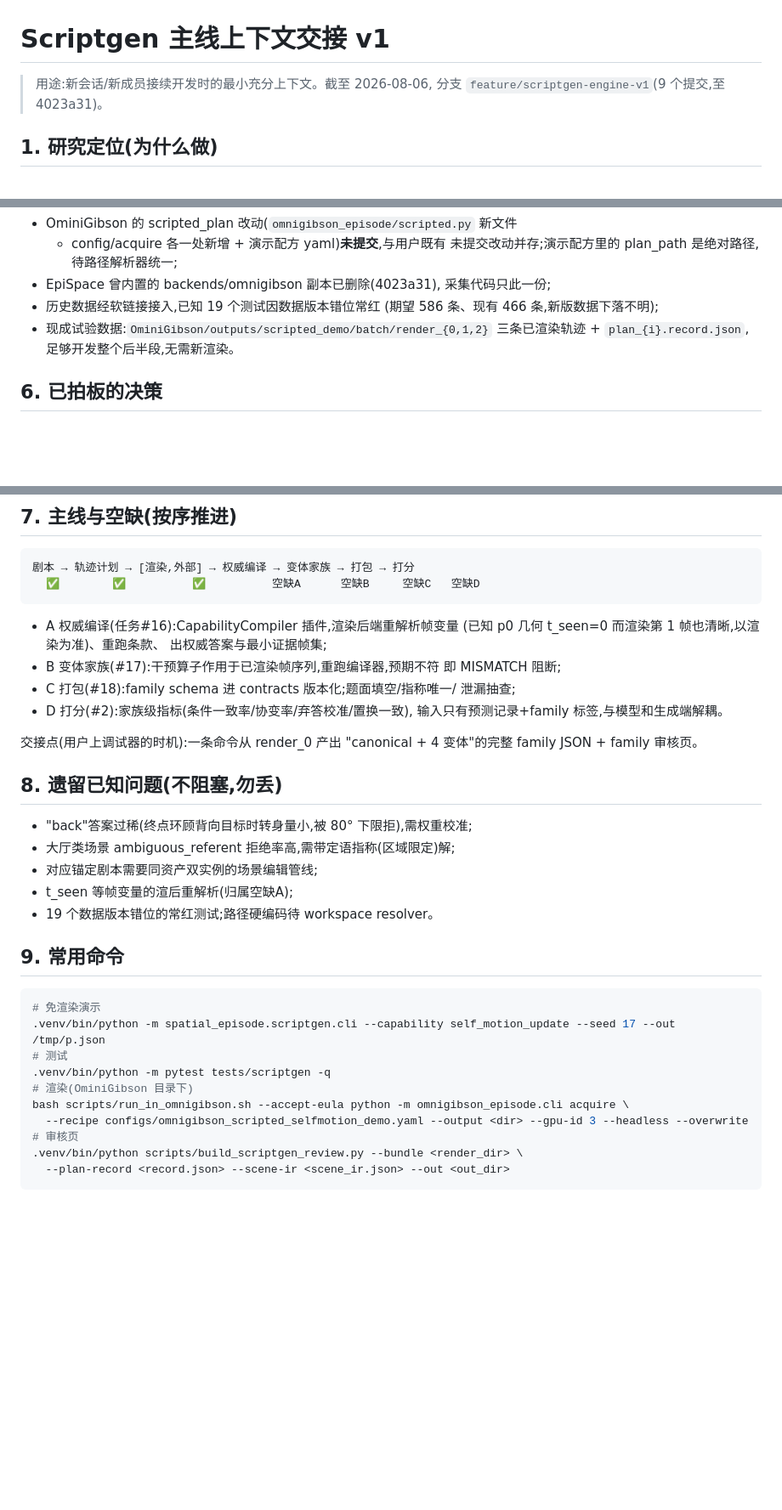
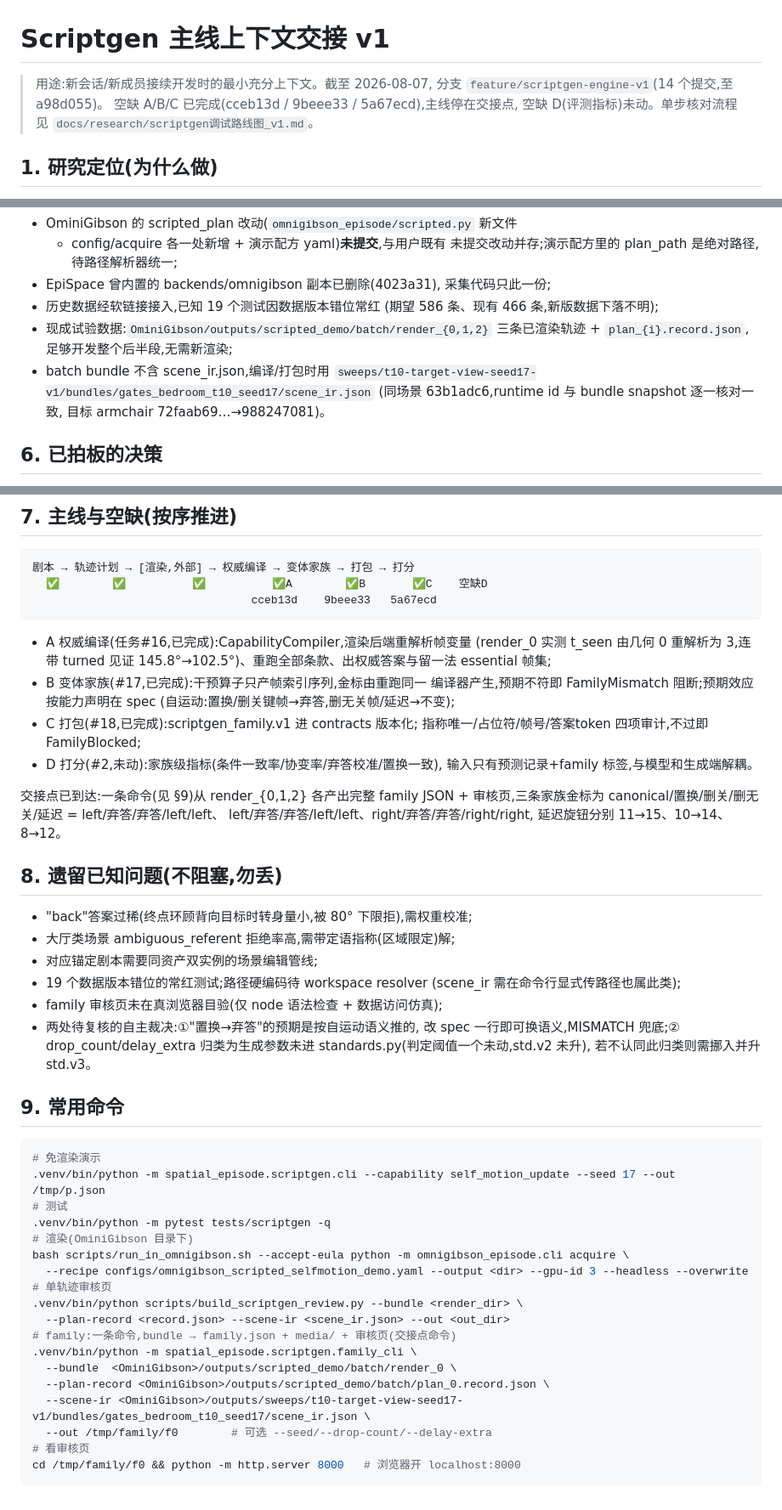
Before and after one commit to sheercold14/EpiSpace, a Markdown page: docs/research/scriptgen主线上下文交接_v1.md, 3 parts joined by grey strips. Shown at 85% size. GitHub-like rendering; blank space fills up the shorter version.

````diff
--- a/docs/research/scriptgen主线上下文交接_v1.md
+++ b/docs/research/scriptgen主线上下文交接_v1.md
@@ -1,7 +1,10 @@
 # Scriptgen 主线上下文交接 v1
 
-> 用途:新会话/新成员接续开发时的最小充分上下文。截至 2026-08-06,
-> 分支 `feature/scriptgen-engine-v1`(9 个提交,至 4023a31)。
+> 用途:新会话/新成员接续开发时的最小充分上下文。截至 2026-08-07,
+> 分支 `feature/scriptgen-engine-v1`(14 个提交,至 a98d055)。
+> 空缺 A/B/C 已完成(cceb13d / 9beee33 / 5a67ecd),主线停在交接点,
+> 空缺 D(评测指标)未动。单步核对流程见
+> `docs/research/scriptgen调试路线图_v1.md`。
 
 ## 1. 研究定位(为什么做)
 
@@ -104,7 +147,11 @@ EpiSpace 零模拟器依赖。它需要的不是模拟器,而是模拟器导出
 - 历史数据经软链接接入,已知 19 个测试因数据版本错位常红
   (期望 586 条、现有 466 条,新版数据下落不明);
 - 现成试验数据:`OminiGibson/outputs/scripted_demo/batch/render_{0,1,2}`
-  三条已渲染轨迹 + `plan_{i}.record.json`,足够开发整个后半段,无需新渲染。
+  三条已渲染轨迹 + `plan_{i}.record.json`,足够开发整个后半段,无需新渲染;
+- batch bundle 不含 scene_ir.json,编译/打包时用
+  `sweeps/t10-target-view-seed17-v1/bundles/gates_bedroom_t10_seed17/scene_ir.json`
+  (同场景 63b1adc6,runtime id 与 bundle snapshot 逐一核对一致,
+  目标 armchair 72faab69…→988247081)。
 
 ## 6. 已拍板的决策
 
@@ -120,29 +167,39 @@ EpiSpace 零模拟器依赖。它需要的不是模拟器,而是模拟器导出
 
 ```
 剧本 → 轨迹计划 → [渲染,外部] → 权威编译 → 变体家族 → 打包 → 打分
-  ✅        ✅          ✅          空缺A      空缺B     空缺C   空缺D
+  ✅        ✅          ✅          ✅A        ✅B       ✅C    空缺D
+                                 cceb13d    9beee33   5a67ecd
 ```
 
-- A 权威编译(任务#16):CapabilityCompiler 插件,渲染后端重解析帧变量
-  (已知 p0 几何 t_seen=0 而渲染第 1 帧也清晰,以渲染为准)、重跑条款、
-  出权威答案与最小证据帧集;
-- B 变体家族(#17):干预算子作用于已渲染帧序列,重跑编译器,预期不符
-  即 MISMATCH 阻断;
-- C 打包(#18):family schema 进 contracts 版本化;题面填空/指称唯一/
-  泄漏抽查;
-- D 打分(#2):家族级指标(条件一致率/协变率/弃答校准/置换一致),
+- A 权威编译(任务#16,已完成):CapabilityCompiler,渲染后端重解析帧变量
+  (render_0 实测 t_seen 由几何 0 重解析为 3,连带 turned 见证
+  145.8°→102.5°)、重跑全部条款、出权威答案与留一法 essential 帧集;
+- B 变体家族(#17,已完成):干预算子只产帧索引序列,金标由重跑同一
+  编译器产生,预期不符即 FamilyMismatch 阻断;预期效应按能力声明在 spec
+  (自运动:置换/删关键帧→弃答,删无关帧/延迟→不变);
+- C 打包(#18,已完成):scriptgen_family.v1 进 contracts 版本化;
+  指称唯一/占位符/帧号/答案token 四项审计,不过即 FamilyBlocked;
+- D 打分(#2,未动):家族级指标(条件一致率/协变率/弃答校准/置换一致),
   输入只有预测记录+family 标签,与模型和生成端解耦。
 
-交接点(用户上调试器的时机):一条命令从 render_0 产出
-"canonical + 4 变体"的完整 family JSON + family 审核页。
+交接点已到达:一条命令(见 §9)从 render_{0,1,2} 各产出完整 family
+JSON + 审核页,三条家族金标为
+canonical/置换/删关/删无关/延迟 = left/弃答/弃答/left/left、
+left/弃答/弃答/left/left、right/弃答/弃答/right/right,
+延迟旋钮分别 11→15、10→14、8→12。
 
 ## 8. 遗留已知问题(不阻塞,勿丢)
 
 - "back"答案过稀(终点环顾背向目标时转身量小,被 80° 下限拒),需权重校准;
 - 大厅类场景 ambiguous_referent 拒绝率高,需带定语指称(区域限定)解;
 - 对应锚定剧本需要同资产双实例的场景编辑管线;
-- t_seen 等帧变量的渲后重解析(归属空缺A);
-- 19 个数据版本错位的常红测试;路径硬编码待 workspace resolver。
+- 19 个数据版本错位的常红测试;路径硬编码待 workspace resolver
+  (scene_ir 需在命令行显式传路径也属此类);
+- family 审核页未在真浏览器目验(仅 node 语法检查 + 数据访问仿真);
+- 两处待复核的自主裁决:①"置换→弃答"的预期是按自运动语义推的,
+  改 spec 一行即可换语义,MISMATCH 兜底;② drop_count/delay_extra
+  归类为生成参数未进 standards.py(判定阈值一个未动,std.v2 未升),
+  若不认同此归类则需挪入并升 std.v3。
 
 ## 9. 常用命令
 
@@ -154,7 +211,15 @@ EpiSpace 零模拟器依赖。它需要的不是模拟器,而是模拟器导出
 # 渲染(OminiGibson 目录下)
 bash scripts/run_in_omnigibson.sh --accept-eula python -m omnigibson_episode.cli acquire \
   --recipe configs/omnigibson_scripted_selfmotion_demo.yaml --output <dir> --gpu-id 3 --headless --overwrite
-# 审核页
+# 单轨迹审核页
 .venv/bin/python scripts/build_scriptgen_review.py --bundle <render_dir> \
   --plan-record <record.json> --scene-ir <scene_ir.json> --out <out_dir>
+# family:一条命令,bundle → family.json + media/ + 审核页(交接点命令)
+.venv/bin/python -m spatial_episode.scriptgen.family_cli \
+  --bundle  <OminiGibson>/outputs/scripted_demo/batch/render_0 \
+  --plan-record <OminiGibson>/outputs/scripted_demo/batch/plan_0.record.json \
+  --scene-ir <OminiGibson>/outputs/sweeps/t10-target-view-seed17-v1/bundles/gates_bedroom_t10_seed17/scene_ir.json \
+  --out /tmp/family/f0        # 可选 --seed/--drop-count/--delay-extra
+# 看审核页
+cd /tmp/family/f0 && python -m http.server 8000   # 浏览器开 localhost:8000
 ```
````
Also changed, not shown: other parts of docs/research/scriptgen主线上下文交接_v1.md (+56 -16 lines).
